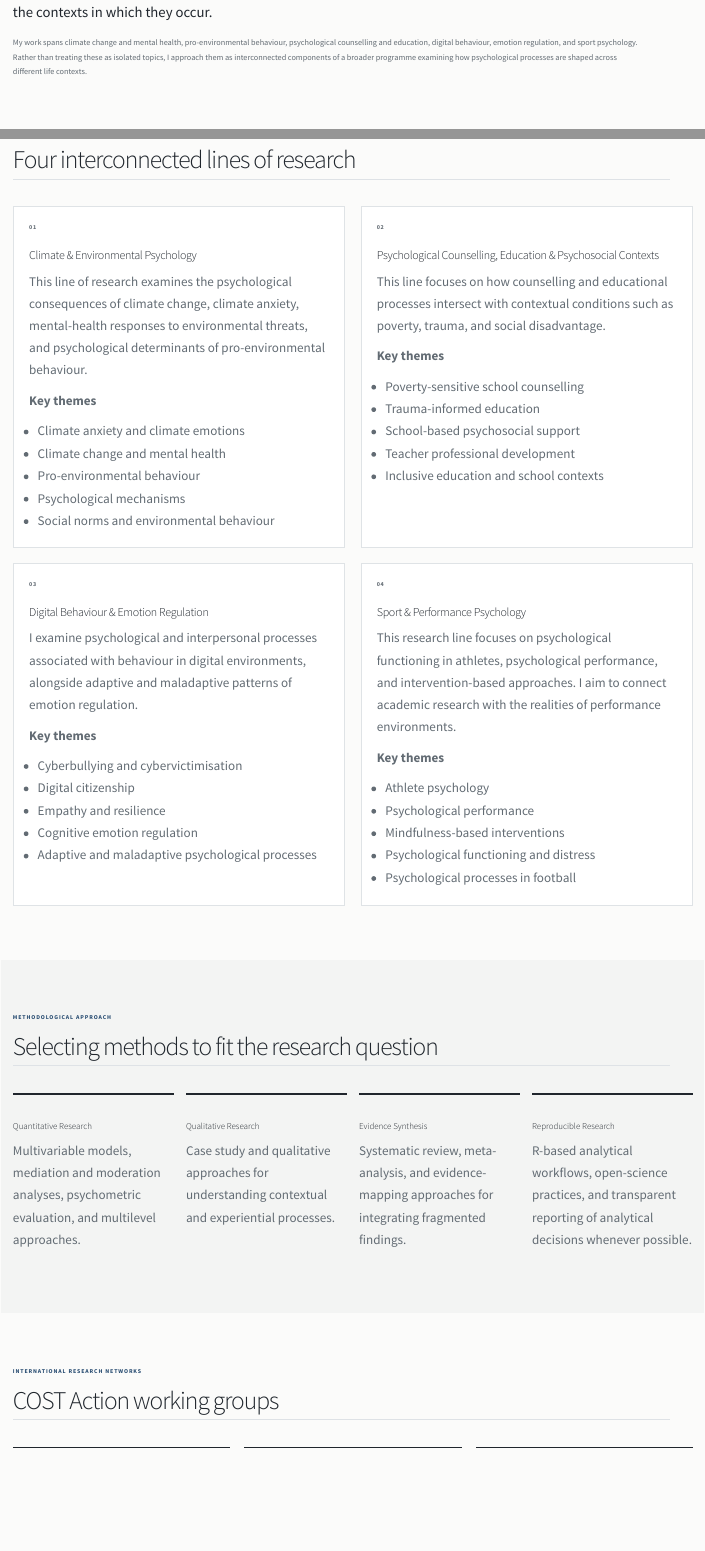
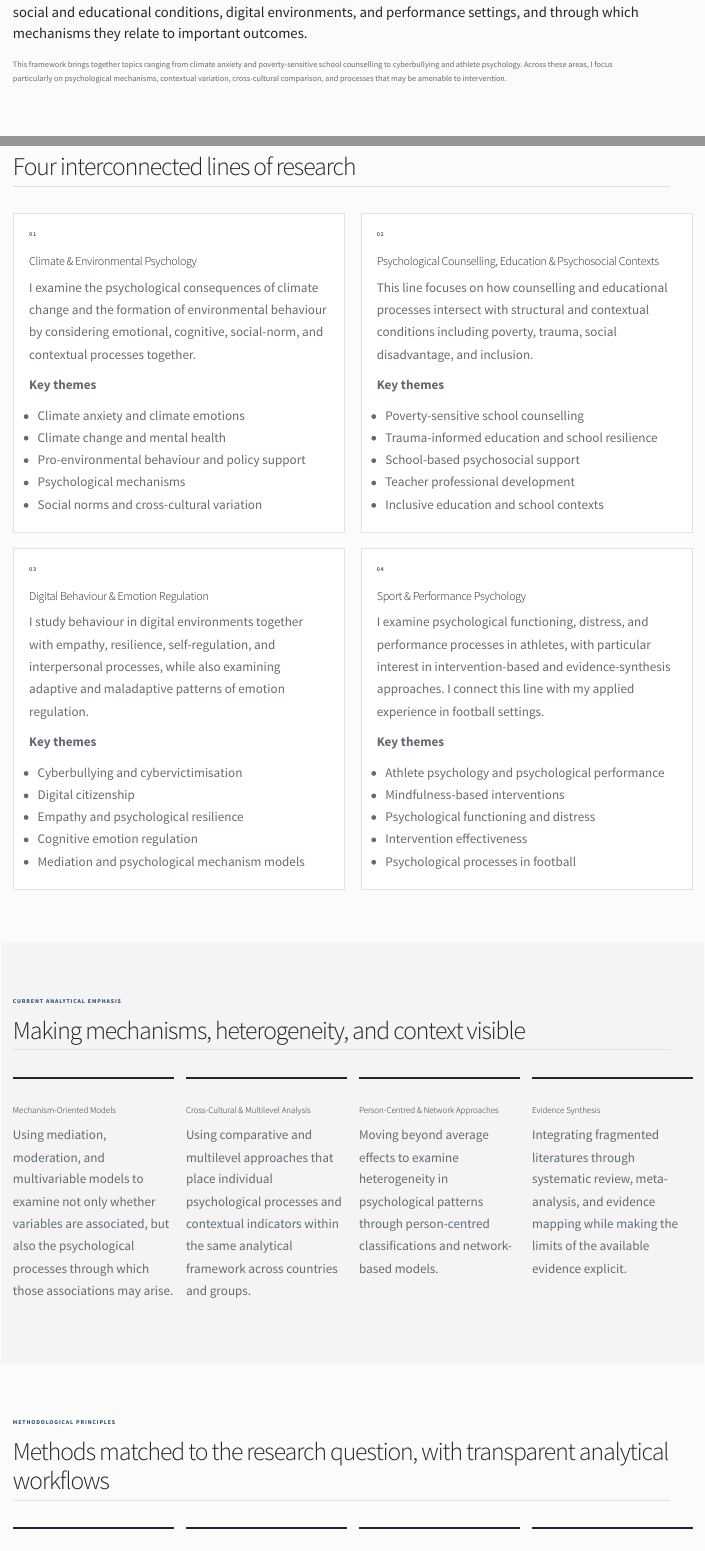
Before and after one commit to hasansarici3/hasan-sarici-website, a Quarto document (research.en.qmd): the page in a window 1100 px wide, from 320 px down, and a second part further down, joined at a grey line. Rendered offline with R 4.5, knitr and Pandoc in place of Quarto, with nearby package versions.

Commit message:
Sharpen English Research page around questions, mechanisms, and methods

```diff
--- a/research.en.qmd
+++ b/research.en.qmd
@@ -2,7 +2,7 @@
 page-layout: custom
 toc: false
 pagetitle: "Research | Dr. Hasan Sarıcı"
-description-meta: "Research programme, research areas, and scientific approach of Dr. Hasan Sarıcı."
+description-meta: "Research programme, current research questions, methodological approach, and international research networks of Dr. Hasan Sarıcı."
 ---
 
 ::: {.research-page}
@@ -18,10 +18,10 @@ RESEARCH
 
 ::: {.research-lead}
-My research programme focuses on understanding how individual psychological processes interact with the contexts in which they occur.
+My research programme examines how psychological processes emerge across environmental threats, social and educational conditions, digital environments, and performance settings, and through which mechanisms they relate to important outcomes.
 :::
 
 ::: {.research-intro}
-My work spans climate change and mental health, pro-environmental behaviour, psychological counselling and education, digital behaviour, emotion regulation, and sport psychology. Rather than treating these as isolated topics, I approach them as interconnected components of a broader programme examining how psychological processes are shaped across different life contexts.
+This framework brings together topics ranging from climate anxiety and poverty-sensitive school counselling to cyberbullying and athlete psychology. Across these areas, I focus particularly on psychological mechanisms, contextual variation, cross-cultural comparison, and processes that may be amenable to intervention.
 :::
 
 :::
@@ -45,15 +45,15 @@ RESEARCH PROGRAMME
 
 ### Climate & Environmental Psychology
 
-This line of research examines the psychological consequences of climate change, climate anxiety, mental-health responses to environmental threats, and psychological determinants of pro-environmental behaviour.
+I examine the psychological consequences of climate change and the formation of environmental behaviour by considering emotional, cognitive, social-norm, and contextual processes together.
 
 **Key themes**
 
 - Climate anxiety and climate emotions
 - Climate change and mental health
-- Pro-environmental behaviour
+- Pro-environmental behaviour and policy support
 - Psychological mechanisms
-- Social norms and environmental behaviour
+- Social norms and cross-cultural variation
 :::
 
 ::: {.research-program-card}
@@ -63,12 +63,12 @@ This line of research examines the psychological consequences of climate change,
 
 ### Psychological Counselling, Education & Psychosocial Contexts
 
-This line focuses on how counselling and educational processes intersect with contextual conditions such as poverty, trauma, and social disadvantage.
+This line focuses on how counselling and educational processes intersect with structural and contextual conditions including poverty, trauma, social disadvantage, and inclusion.
 
 **Key themes**
 
 - Poverty-sensitive school counselling
-- Trauma-informed education
+- Trauma-informed education and school resilience
 - School-based psychosocial support
 - Teacher professional development
 - Inclusive education and school contexts
@@ -81,15 +81,15 @@ This line focuses on how counselling and educational processes intersect with co
 
 ### Digital Behaviour & Emotion Regulation
 
-I examine psychological and interpersonal processes associated with behaviour in digital environments, alongside adaptive and maladaptive patterns of emotion regulation.
+I study behaviour in digital environments together with empathy, resilience, self-regulation, and interpersonal processes, while also examining adaptive and maladaptive patterns of emotion regulation.
 
 **Key themes**
 
 - Cyberbullying and cybervictimisation
 - Digital citizenship
-- Empathy and resilience
+- Empathy and psychological resilience
 - Cognitive emotion regulation
-- Adaptive and maladaptive psychological processes
+- Mediation and psychological mechanism models
 :::
 
 ::: {.research-program-card}
@@ -99,14 +99,14 @@ I examine psychological and interpersonal processes associated with behaviour in
 
 ### Sport & Performance Psychology
 
-This research line focuses on psychological functioning in athletes, psychological performance, and intervention-based approaches. I aim to connect academic research with the realities of performance environments.
+I examine psychological functioning, distress, and performance processes in athletes, with particular interest in intervention-based and evidence-synthesis approaches. I connect this line with my applied experience in football settings.
 
 **Key themes**
 
-- Athlete psychology
-- Psychological performance
+- Athlete psychology and psychological performance
 - Mindfulness-based interventions
 - Psychological functioning and distress
+- Intervention effectiveness
 - Psychological processes in football
 :::
 
@@ -118,35 +118,35 @@ This research line focuses on psychological functioning in athletes, psychologic
 ::: {.research-shell}
 
 ::: {.section-kicker}
-METHODOLOGICAL APPROACH
+CURRENT ANALYTICAL EMPHASIS
 :::
 
-## Selecting methods to fit the research question
+## Making mechanisms, heterogeneity, and context visible
 
 ::: {.research-method-grid}
 
 ::: {.research-method-item}
-### Quantitative Research
+### Mechanism-Oriented Models
 
-Multivariable models, mediation and moderation analyses, psychometric evaluation, and multilevel approaches.
+Using mediation, moderation, and multivariable models to examine not only whether variables are associated, but also the psychological processes through which those associations may arise.
 :::
 
 ::: {.research-method-item}
-### Qualitative Research
+### Cross-Cultural & Multilevel Analysis
 
-Case study and qualitative approaches for understanding contextual and experiential processes.
+Using comparative and multilevel approaches that place individual psychological processes and contextual indicators within the same analytical framework across countries and groups.
+:::
+
+::: {.research-method-item}
+### Person-Centred & Network Approaches
+
+Moving beyond average effects to examine heterogeneity in psychological patterns through person-centred classifications and network-based models.
 :::
 
 ::: {.research-method-item}
 ### Evidence Synthesis
 
-Systematic review, meta-analysis, and evidence-mapping approaches for integrating fragmented findings.
-:::
-
-::: {.research-method-item}
-### Reproducible Research
-
-R-based analytical workflows, open-science practices, and transparent reporting of analytical decisions whenever possible.
+Integrating fragmented literatures through systematic review, meta-analysis, and evidence mapping while making the limits of the available evidence explicit.
 :::
 
 :::
@@ -154,3 +154,14 @@ R-based analytical workflows, open-science practices, and transparent reporting
 :::
 
 ::: {.research-section}
+::: {.research-shell}
+
+::: {.section-kicker}
+METHODOLOGICAL PRINCIPLES
+:::
+
+## Methods matched to the research question, with transparent analytical workflows
+
+::: {.research-method-grid}
+
+::: {.research-method-item}
```
Also changed, not shown: research.en.qmd (32 more changed lines).
